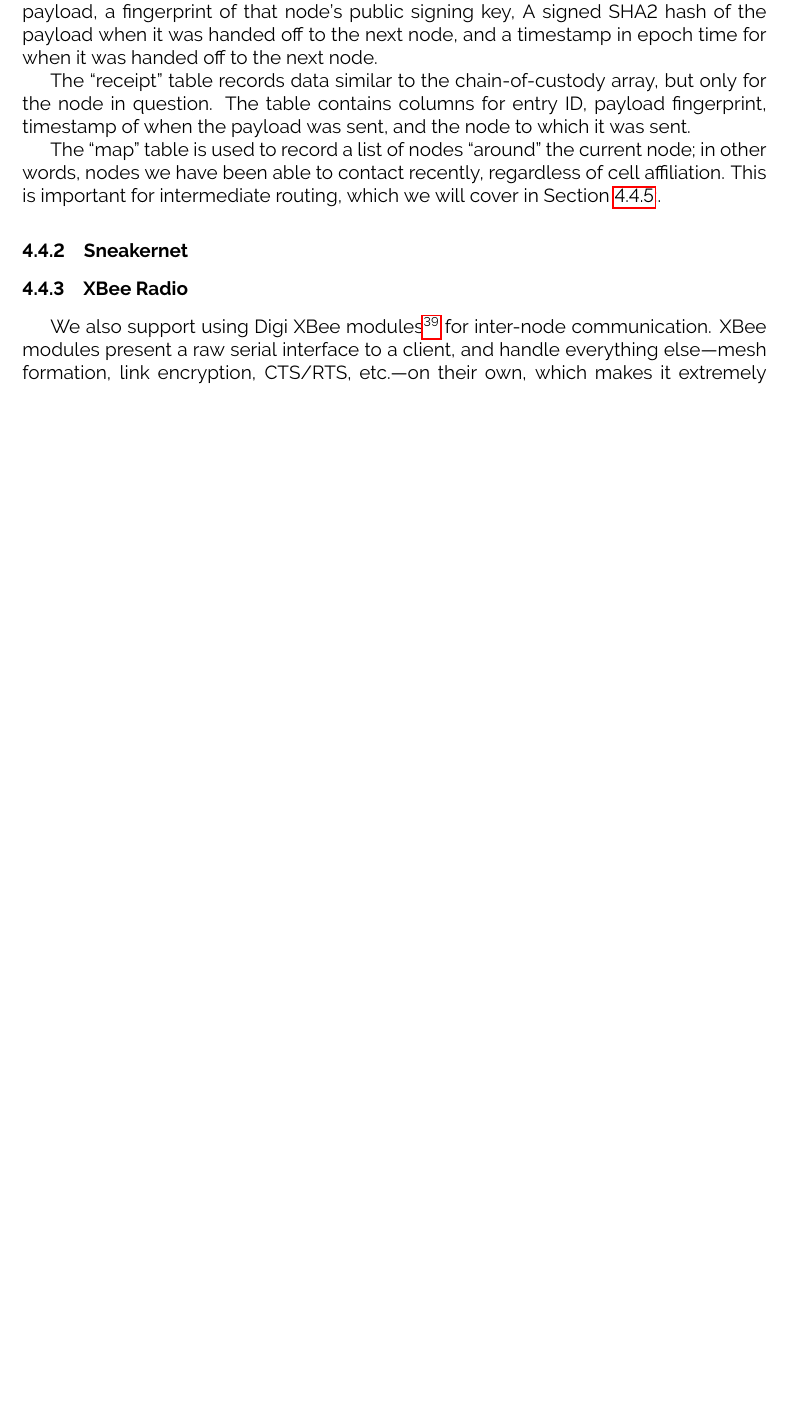
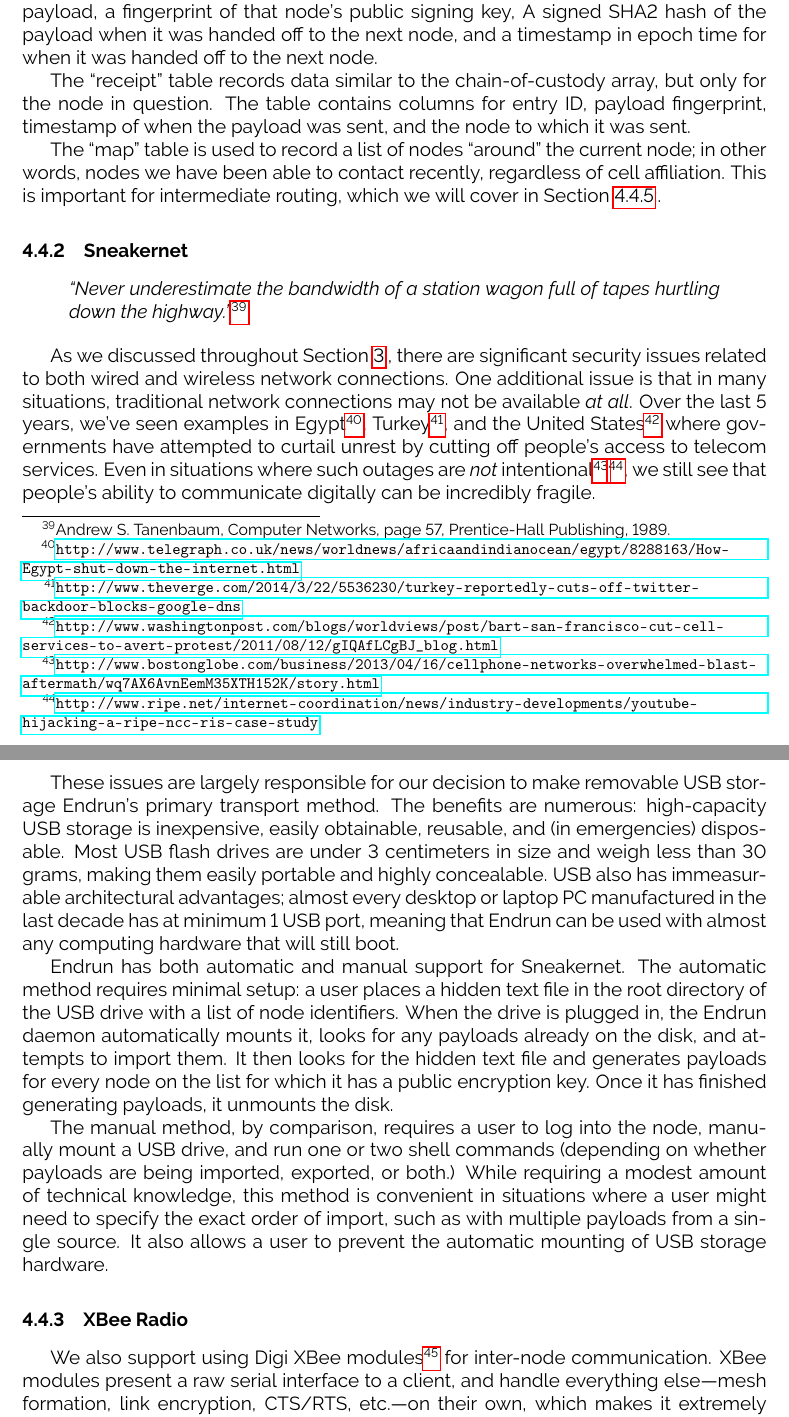
Before and after one commit to grantdobbe/endrun, a LaTeX document (whitepaper/whitepaper.tex): part of page 10 of 13 before the commit and two parts of pages 10 and 11 of 14 after it, the two joined at a grey line, cut so that both start at the same text, the shorter picture padded with empty space. Compiled offline with pdfLaTeX.

Commit message:
- added prose for the sneakernet section

```diff
--- a/whitepaper/whitepaper.tex
+++ b/whitepaper/whitepaper.tex
@@ -171,6 +172,19 @@
 
   \subsubsection{Sneakernet}
   %TODO: Grant
+
+   \begin{quote}
+    \emph{``Never underestimate the bandwidth of a station wagon full of tapes hurtling down the highway.''}\footnote{Andrew S. Tanenbaum, Computer Networks, page 57, Prentice-Hall Publishing, 1989.}
+  \end{quote}
+
+  As we discussed throughout Section~\ref{sec:previouswork}:, there are significant security issues related to both wired and wireless network connections. One additional issue is that in many situations, traditional network connections may not be available \textit{at all}. Over the last 5 years, we've seen examples in Egypt\footnote{\url{http://www.telegraph.co.uk/news/worldnews/africaandindianocean/egypt/8288163/How-Egypt-shut-down-the-internet.html}}, Turkey\footnote{\url{http://www.theverge.com/2014/3/22/5536230/turkey-reportedly-cuts-off-twitter-backdoor-blocks-google-dns}}, and the United States\footnote{\url{http://www.washingtonpost.com/blogs/worldviews/post/bart-san-francisco-cut-cell-services-to-avert-protest/2011/08/12/gIQAfLCgBJ_blog.html}} where governments have attempted to curtail unrest by cutting off people's access to telecom services. Even in situations where such outages are \textit{not} intentional\footnote{\url{http://www.bostonglobe.com/business/2013/04/16/cellphone-networks-overwhelmed-blast-aftermath/wq7AX6AvnEemM35XTH152K/story.html}}\footnote{\url{http://www.ripe.net/internet-coordination/news/industry-developments/youtube-hijacking-a-ripe-ncc-ris-case-study}}, we still see that people's ability to communicate digitally can be incredibly fragile.
+
+  These issues are largely responsible for our decision to make removable USB storage Endrun's primary transport method. The benefits are numerous: high-capacity USB storage is inexpensive, easily obtainable, reusable, and (in emergencies) disposable. Most USB flash drives are under 3 centimeters in size and weigh less than 30 grams, making them easily portable and highly concealable. USB also has immeasurable architectural advantages; almost every desktop or laptop PC manufactured in the last decade has at minimum 1 USB port, meaning that Endrun can be used with almost any computing hardware that will still boot.
+
+  Endrun has both automatic and manual support for Sneakernet. The automatic method requires minimal setup: a user places a hidden text file in the root directory of the USB drive with a list of node identifiers. When the drive is plugged in, the Endrun daemon automatically mounts it, looks for any payloads already on the disk, and attempts to import them. It then looks for the hidden text file and generates payloads for every node on the list for which it has a public encryption key. Once it has finished generating payloads, it unmounts the disk.
+
+  The manual method, by comparison, requires a user to log into the node, manually mount a USB drive, and run one or two shell commands (depending on whether payloads are being imported, exported, or both.) While requiring a modest amount of technical knowledge, this method is convenient in situations where a user might need to specify the exact order of import, such as with multiple payloads from a single source. It also allows a user to prevent the automatic mounting of USB storage hardware.
+
   \subsubsection{XBee Radio}
 
   We also support using Digi XBee modules\footnote{\url{http://www.digi.com/xbee/}} for inter-node communication. XBee modules present a raw serial interface to a client, and handle everything else---mesh formation, link encryption, CTS/RTS, etc.---on their own, which makes it extremely easy to integrate. In addition, XBee modules present a unified form factor and interface, regardless of what frequency band (868MHz, 900MHz, 2.4GHz), protocol (ZigBee, 802.15.4, proprietary meshing, multipoint), or power level (10mW, 16mW, 100mW, 200mW, 250mW) is chosen. For our implementation, we used 900MHz automeshing 250mW modules (XBP9B-DMWT-002 and XBP9B-DMST-002);\footnote{Note that 900MHz is in a license-free ISM (Industrial, Scientific, and Medical) band available in the United States; this frequency band is not available in Europe, but Digi provides modules on appropriate bands for all markets.} which module is correct for a given application will depend on distance to be travelled, throughput requirements, etc. XBee does provide AES-based link encryption; while we enabled it as a matter of course, we believe that our NaCl-based encryption provides sufficient integrity guarantees with or without link encryption. (That said, we found no reason to disable it.)
```
Also changed, not shown: whitepaper/whitepaper.tex (1 more changed lines).
